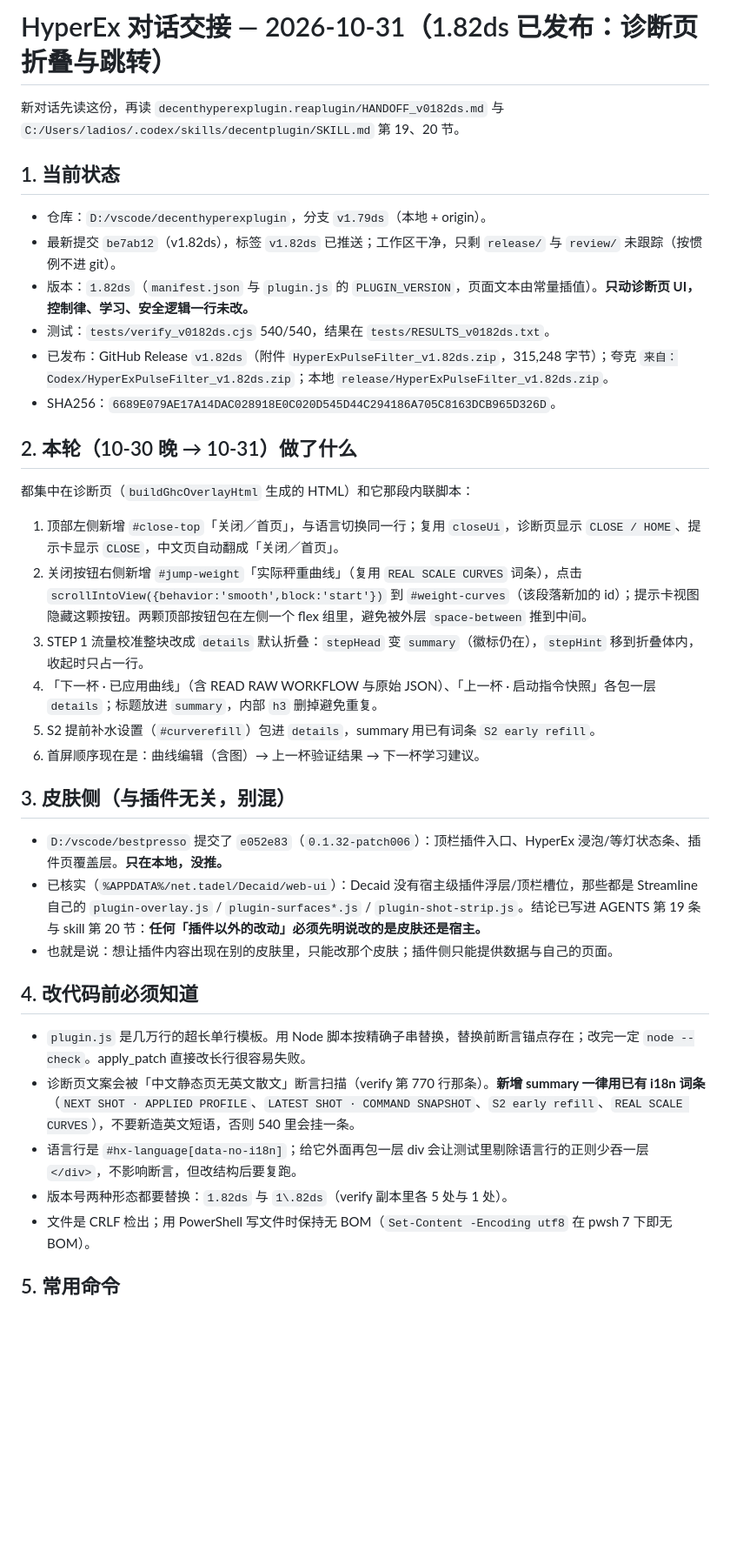
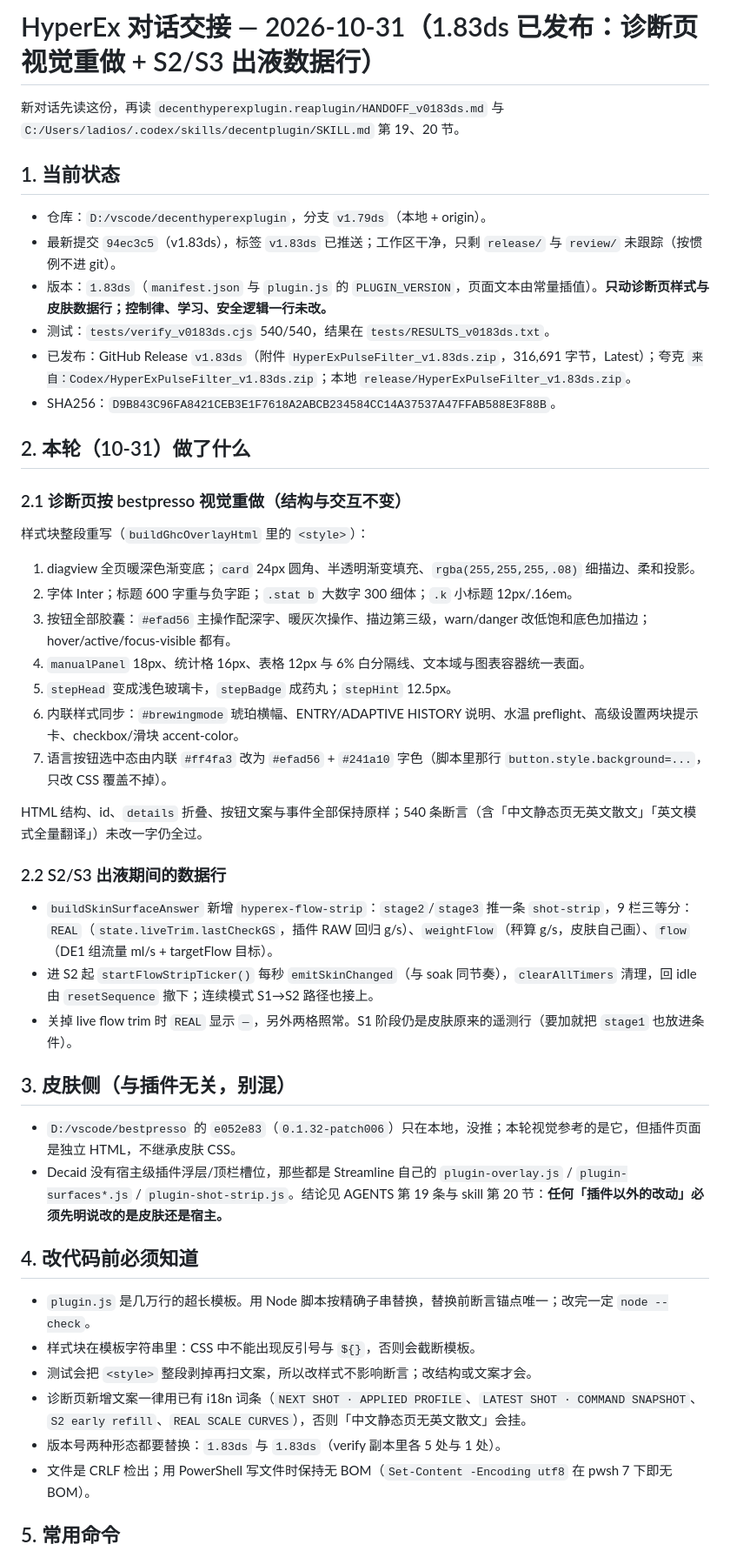
Before and after one commit to ladiosupp/decenthyperexplugin, a Markdown page: HANDOFF_2026-10-31.md, the part around one of its changes. Shown at 87% size. GitHub-like rendering; blank space fills up the shorter version.

Commit message:
交接：1.83ds 已发布，诊断页视觉重做与 S2/S3 出液数据行的改法、验证与发版步骤

```diff
--- a/HANDOFF_2026-10-31.md
+++ b/HANDOFF_2026-10-31.md
@@ -1,39 +1,50 @@
-# HyperEx 对话交接 — 2026-10-31（1.82ds 已发布：诊断页折叠与跳转）
+# HyperEx 对话交接 — 2026-10-31（1.83ds 已发布：诊断页视觉重做 + S2/S3 出液数据行）
 
-新对话先读这份，再读 `decenthyperexplugin.reaplugin/HANDOFF_v0182ds.md` 与 `C:/Users/ladios/.codex/skills/decentplugin/SKILL.md` 第 19、20 节。
+新对话先读这份，再读 `decenthyperexplugin.reaplugin/HANDOFF_v0183ds.md` 与 `C:/Users/ladios/.codex/skills/decentplugin/SKILL.md` 第 19、20 节。
 
 ## 1. 当前状态
 
 - 仓库：`D:/vscode/decenthyperexplugin`，分支 `v1.79ds`（本地 + origin）。
-- 最新提交 `be7ab12`（v1.82ds），标签 `v1.82ds` 已推送；工作区干净，只剩 `release/` 与 `review/` 未跟踪（按惯例不进 git）。
-- 版本：`1.82ds`（`manifest.json` 与 `plugin.js` 的 `PLUGIN_VERSION`，页面文本由常量插值）。**只动诊断页 UI，控制律、学习、安全逻辑一行未改。**
-- 测试：`tests/verify_v0182ds.cjs` 540/540，结果在 `tests/RESULTS_v0182ds.txt`。
-- 已发布：GitHub Release `v1.82ds`（附件 `HyperExPulseFilter_v1.82ds.zip`，315,248 字节）；夸克 `来自：Codex/HyperExPulseFilter_v1.82ds.zip`；本地 `release/HyperExPulseFilter_v1.82ds.zip`。
-- SHA256：`6689E079AE17A14DAC028918E0C020D545D44C294186A705C8163DCB965D326D`。
+- 最新提交 `94ec3c5`（v1.83ds），标签 `v1.83ds` 已推送；工作区干净，只剩 `release/` 与 `review/` 未跟踪（按惯例不进 git）。
+- 版本：`1.83ds`（`manifest.json` 与 `plugin.js` 的 `PLUGIN_VERSION`，页面文本由常量插值）。**只动诊断页样式与皮肤数据行；控制律、学习、安全逻辑一行未改。**
+- 测试：`tests/verify_v0183ds.cjs` 540/540，结果在 `tests/RESULTS_v0183ds.txt`。
+- 已发布：GitHub Release `v1.83ds`（附件 `HyperExPulseFilter_v1.83ds.zip`，316,691 字节，Latest）；夸克 `来自：Codex/HyperExPulseFilter_v1.83ds.zip`；本地 `release/HyperExPulseFilter_v1.83ds.zip`。
+- SHA256：`D9B843C96FA8421CEB3E1F7618A2ABCB234584CC14A37537A47FFAB588E3F88B`。
 
-## 2. 本轮（10-30 晚 → 10-31）做了什么
+## 2. 本轮（10-31）做了什么
 
-都集中在诊断页（`buildGhcOverlayHtml` 生成的 HTML）和它那段内联脚本：
+### 2.1 诊断页按 bestpresso 视觉重做（结构与交互不变）
 
-1. 顶部左侧新增 `#close-top`「关闭／首页」，与语言切换同一行；复用 `closeUi`，诊断页显示 `CLOSE / HOME`、提示卡显示 `CLOSE`，中文页自动翻成「关闭／首页」。
-2. 关闭按钮右侧新增 `#jump-weight`「实际秤重曲线」（复用 `REAL SCALE CURVES` 词条），点击 `scrollIntoView({behavior:'smooth',block:'start'})` 到 `#weight-curves`（该段落新加的 id）；提示卡视图隐藏这颗按钮。两颗顶部按钮包在左侧一个 flex 组里，避免被外层 `space-between` 推到中间。
-3. STEP 1 流量校准整块改成 `details` 默认折叠：`stepHead` 变 `summary`（徽标仍在），`stepHint` 移到折叠体内，收起时只占一行。
-4. 「下一杯 · 已应用曲线」（含 READ RAW WORKFLOW 与原始 JSON）、「上一杯 · 启动指令快照」各包一层 `details`；标题放进 `summary`，内部 `h3` 删掉避免重复。
-5. S2 提前补水设置（`#curverefill`）包进 `details`，summary 用已有词条 `S2 early refill`。
-6. 首屏顺序现在是：曲线编辑（含图）→ 上一杯验证结果 → 下一杯学习建议。
+样式块整段重写（`buildGhcOverlayHtml` 里的 `<style>`）：
+
+1. diagview 全页暖深色渐变底；`card` 24px 圆角、半透明渐变填充、`rgba(255,255,255,.08)` 细描边、柔和投影。
+2. 字体 Inter；标题 600 字重与负字距；`.stat b` 大数字 300 细体；`.k` 小标题 12px/.16em。
+3. 按钮全部胶囊：`#efad56` 主操作配深字、暖灰次操作、描边第三级，warn/danger 改低饱和底色加描边；hover/active/focus-visible 都有。
+4. `manualPanel` 18px、统计格 16px、表格 12px 与 6% 白分隔线、文本域与图表容器统一表面。
+5. `stepHead` 变成浅色玻璃卡，`stepBadge` 成药丸；`stepHint` 12.5px。
+6. 内联样式同步：`#brewingmode` 琥珀横幅、ENTRY/ADAPTIVE HISTORY 说明、水温 preflight、高级设置两块提示卡、checkbox/滑块 accent-color。
+7. 语言按钮选中态由内联 `#ff4fa3` 改为 `#efad56` + `#241a10` 字色（脚本里那行 `button.style.background=...`，只改 CSS 覆盖不掉）。
+
+HTML 结构、id、`details` 折叠、按钮文案与事件全部保持原样；540 条断言（含「中文静态页无英文散文」「英文模式全量翻译」）未改一字仍全过。
+
+### 2.2 S2/S3 出液期间的数据行
+
+- `buildSkinSurfaceAnswer` 新增 `hyperex-flow-strip`：`stage2`/`stage3` 推一条 `shot-strip`，9 栏三等分：`REAL`（`state.liveTrim.lastCheckGS`，插件 RAW 回归 g/s）、`weightFlow`（秤算 g/s，皮肤自己画）、`flow`（DE1 组流量 ml/s + targetFlow 目标）。
+- 进 S2 起 `startFlowStripTicker()` 每秒 `emitSkinChanged`（与 soak 同节奏），`clearAllTimers` 清理，回 idle 由 `resetSequence` 撤下；连续模式 S1→S2 路径也接上。
+- 关掉 live flow trim 时 `REAL` 显示 `—`，另外两格照常。S1 阶段仍是皮肤原来的遥测行（要加就把 `stage1` 也放进条件）。
 
 ## 3. 皮肤侧（与插件无关，别混）
 
-- `D:/vscode/bestpresso` 提交了 `e052e83`（`0.1.32-patch006`）：顶栏插件入口、HyperEx 浸泡/等灯状态条、插件页覆盖层。**只在本地，没推。**
-- 已核实（`%APPDATA%/net.tadel/Decaid/web-ui`）：Decaid 没有宿主级插件浮层/顶栏槽位，那些都是 Streamline 自己的 `plugin-overlay.js` / `plugin-surfaces*.js` / `plugin-shot-strip.js`。结论已写进 AGENTS 第 19 条与 skill 第 20 节：**任何「插件以外的改动」必须先明说改的是皮肤还是宿主。**
-- 也就是说：想让插件内容出现在别的皮肤里，只能改那个皮肤；插件侧只能提供数据与自己的页面。
+- `D:/vscode/bestpresso` 的 `e052e83`（`0.1.32-patch006`）只在本地，没推；本轮视觉参考的是它，但插件页面是独立 HTML，不继承皮肤 CSS。
+- Decaid 没有宿主级插件浮层/顶栏槽位，那些都是 Streamline 自己的 `plugin-overlay.js` / `plugin-surfaces*.js` / `plugin-shot-strip.js`。结论见 AGENTS 第 19 条与 skill 第 20 节：**任何「插件以外的改动」必须先明说改的是皮肤还是宿主。**
 
 ## 4. 改代码前必须知道
 
-- `plugin.js` 是几万行的超长单行模板。用 Node 脚本按精确子串替换，替换前断言锚点存在；改完一定 `node --check`。apply_patch 直接改长行很容易失败。
-- 诊断页文案会被「中文静态页无英文散文」断言扫描（verify 第 770 行那条）。**新增 summary 一律用已有 i18n 词条**（`NEXT SHOT · APPLIED PROFILE`、`LATEST SHOT · COMMAND SNAPSHOT`、`S2 early refill`、`REAL SCALE CURVES`），不要新造英文短语，否则 540 里会挂一条。
-- 语言行是 `#hx-language[data-no-i18n]`；给它外面再包一层 div 会让测试里剔除语言行的正则少吞一层 `</div>`，不影响断言，但改结构后要复跑。
-- 版本号两种形态都要替换：`1.82ds` 与 `1\.82ds`（verify 副本里各 5 处与 1 处）。
+- `plugin.js` 是几万行的超长模板。用 Node 脚本按精确子串替换，替换前断言锚点唯一；改完一定 `node --check`。
+- 样式块在模板字符串里：CSS 中不能出现反引号与 `${}`，否则会截断模板。
+- 测试会把 `<style>` 整段剥掉再扫文案，所以改样式不影响断言；改结构或文案才会。
+- 诊断页新增文案一律用已有 i18n 词条（`NEXT SHOT · APPLIED PROFILE`、`LATEST SHOT · COMMAND SNAPSHOT`、`S2 early refill`、`REAL SCALE CURVES`），否则「中文静态页无英文散文」会挂。
+- 版本号两种形态都要替换：`1.83ds` 与 `1.83ds`（verify 副本里各 5 处与 1 处）。
 - 文件是 CRLF 检出；用 PowerShell 写文件时保持无 BOM（`Set-Content -Encoding utf8` 在 pwsh 7 下即无 BOM）。
 
 ## 5. 常用命令
```
Also changed, not shown: other parts of HANDOFF_2026-10-31.md (+14 -11 lines).
